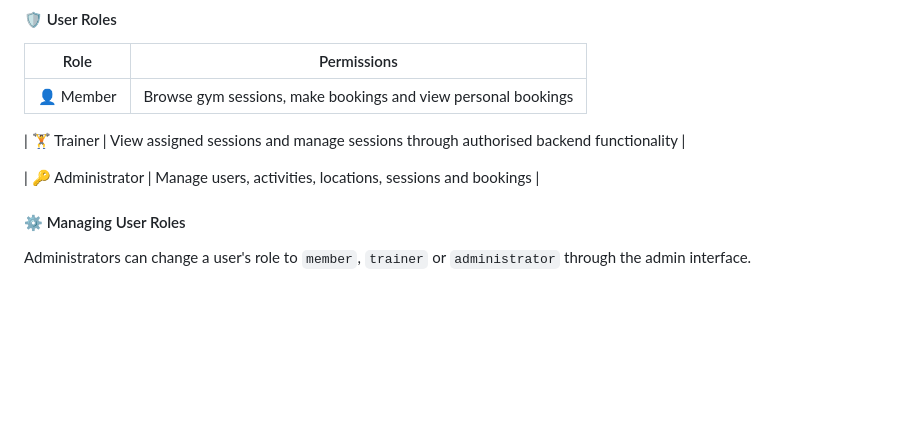
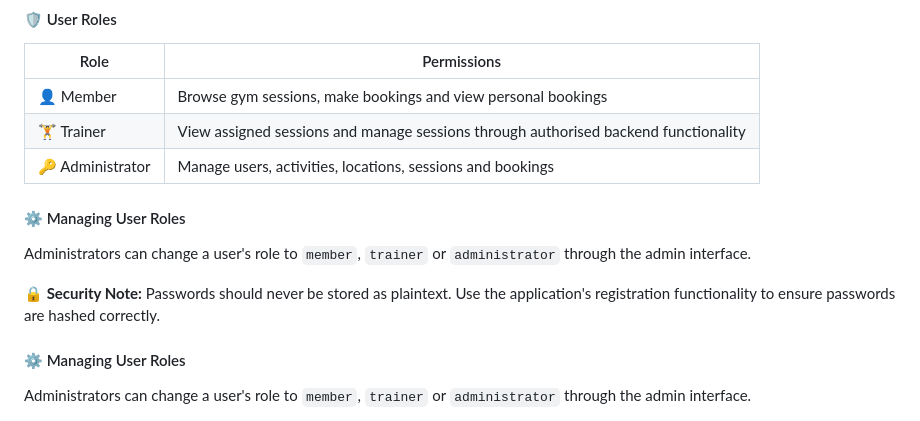
Before and after one commit to ShauryaParmar2102/High-Street-Gym, a Markdown page: README.md, the part around the change. GitHub-like rendering; blank space fills up the shorter version.

```diff
--- a/README.md
+++ b/README.md
@@ -214,10 +214,14 @@ High Street Gym allows users to register and access features based on their assi
 | Role | Permissions |
 |---|---|
 | 👤 Member | Browse gym sessions, make bookings and view personal bookings |
+| 🏋️ Trainer | View assigned sessions and manage sessions through authorised backend functionality |
+| 🔑 Administrator | Manage users, activities, locations, sessions and bookings |
 
-| 🏋️ Trainer | View assigned sessions and manage sessions through authorised backend functionality |
+#### ⚙️ Managing User Roles
 
-| 🔑 Administrator | Manage users, activities, locations, sessions and bookings |
+Administrators can change a user's role to `member`, `trainer` or `administrator` through the admin interface.
+
+**🔒 Security Note:** Passwords should never be stored as plaintext. Use the application's registration functionality to ensure passwords are hashed correctly.
 
 #### ⚙️ Managing User Roles
 
```
